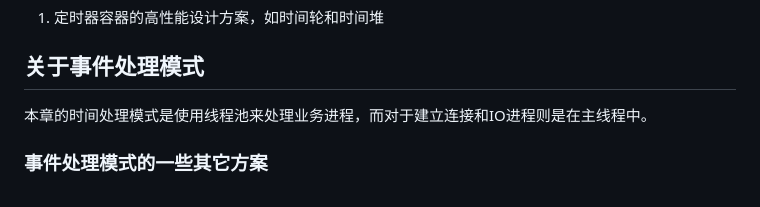
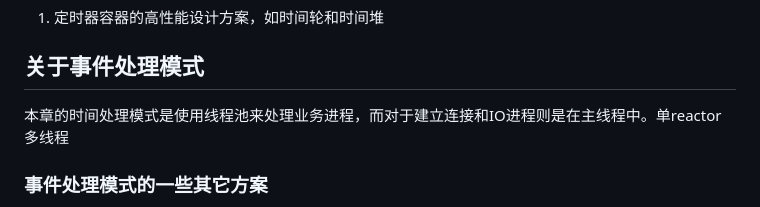
Before and after one commit to mufiye/mufiye_webServer, a Markdown page: README.cn.md, the part around the change. GitHub-like rendering.

```diff
--- a/README.cn.md
+++ b/README.cn.md
@@ -34,7 +34,7 @@
 ### 定时器模块
 1. 定时器容器的高性能设计方案，如时间轮和时间堆
 ## 关于事件处理模式
-本章的时间处理模式是使用线程池来处理业务进程，而对于建立连接和IO进程则是在主线程中。
+本章的时间处理模式是使用线程池来处理业务进程，而对于建立连接和IO进程则是在主线程中。单reactor多线程
 ### 事件处理模式的一些其它方案
 * **方法一**：“半同步/半异步reactor模式”，异步线程只有一个，由主线程来充当。它负责监听所有socket上的事件。如果监听socket上有可读事件发生，即有新的连接请求到来，主线程就接受之以得到新的连接socket，然后往epoll内核事件表中注册该socket上的读写事件。如果连接socket上有读写事件发生，即有新的客户请求到来或有数据要发送至客户端，主线程就将该连接socket插入请求队列中。所有工作线程都睡眠在请求队列上，当有任务到来时，它们将通过竞争（比如申请互斥锁）获得任务的接管权。
 * **方式二**：“高效的半同步/半异步模式”，主线程只管理监听socket，连接socket由工作线程来管理。当有新的连接到来时，主线程就接受之并将新返回的连接socket派发给某个工作线程，此后该新socket上的任何I/O操作都由被选中的工作线程来处理，直到客户关闭连接。
```
